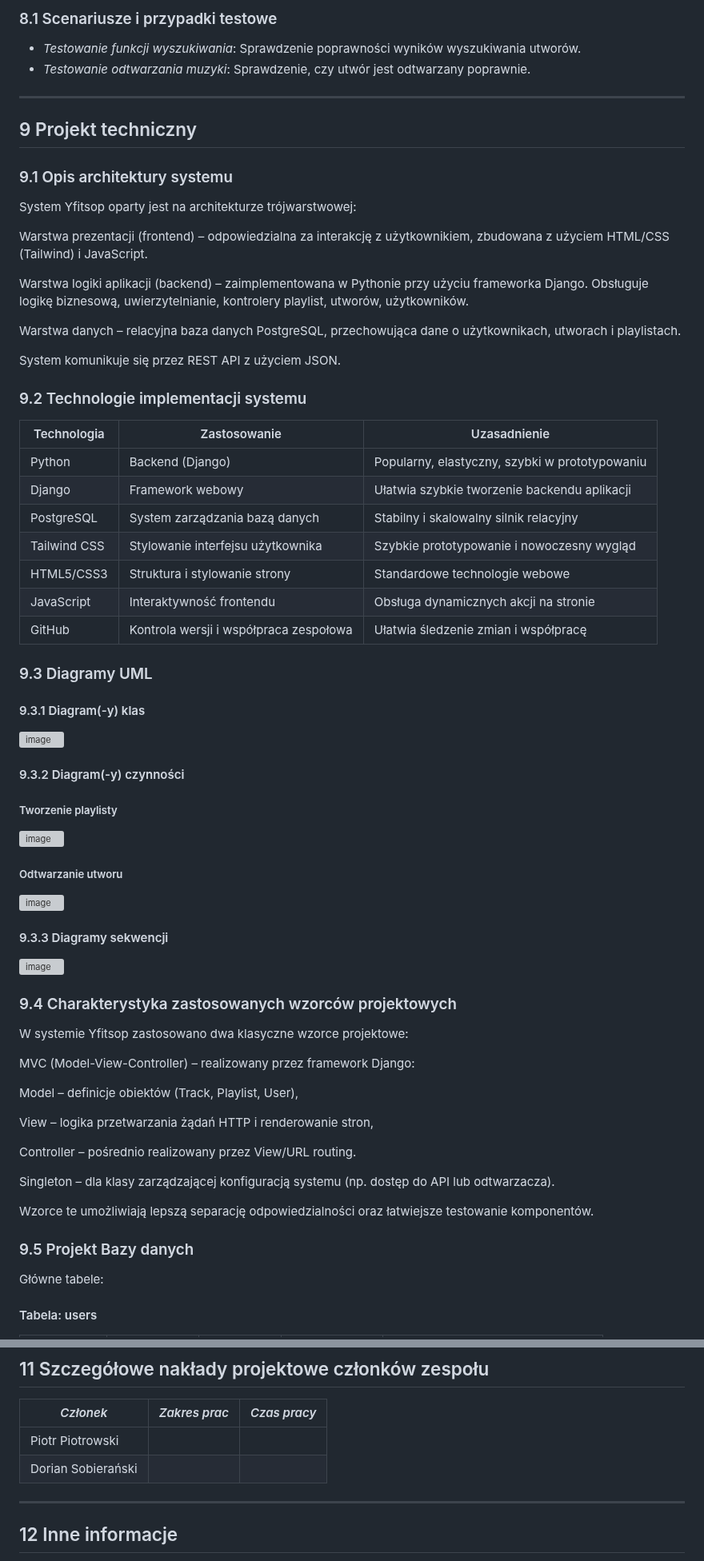
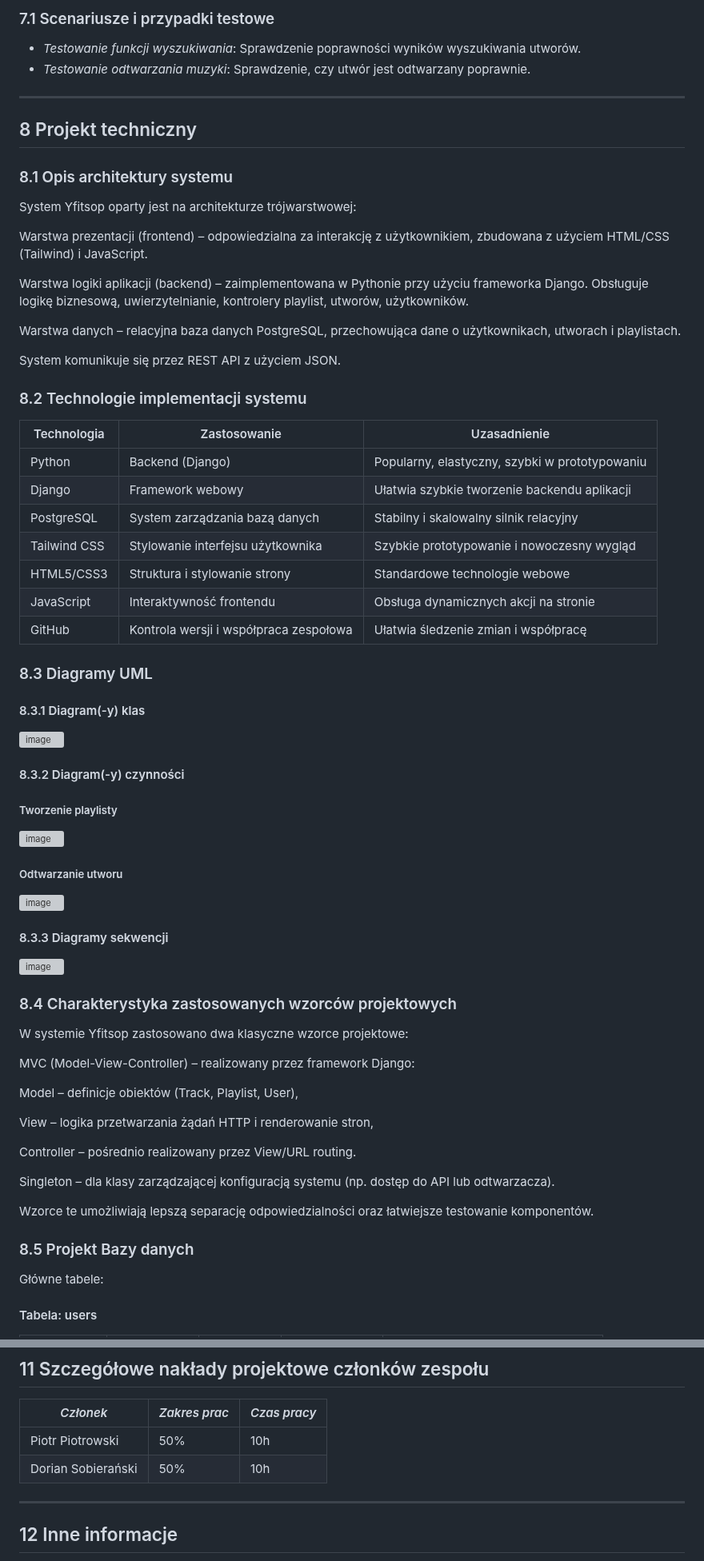
Before and after one commit to Piotrosky/yfitsop, a Markdown page: Dokumentacja_projektu_zaliczeniowego.md, 2 parts joined by grey strips. Shown at 80% size. GitHub-like rendering; grey boxes are pictures that could not be loaded.

```diff
--- a/Dokumentacja_projektu_zaliczeniowego.md
+++ b/Dokumentacja_projektu_zaliczeniowego.md
@@ -201,14 +225,14 @@ Plan reakcji w przypadku wystąpienia opóźnień w harmonogramie – dodatkowe
 
-### 8.1 Scenariusze i przypadki testowe
+### 7.1 Scenariusze i przypadki testowe
 
 - *Testowanie funkcji wyszukiwania*: Sprawdzenie poprawności wyników wyszukiwania utworów.
 - *Testowanie odtwarzania muzyki*: Sprawdzenie, czy utwór jest odtwarzany poprawnie.
 
 ---
 
-## 9 Projekt techniczny
+## 8 Projekt techniczny
 
-### 9.1 Opis architektury systemu
+### 8.1 Opis architektury systemu
 
 System Yfitsop oparty jest na architekturze trójwarstwowej:
 
@@ -220,7 +244,7 @@ Warstwa danych – relacyjna baza danych PostgreSQL, przechowująca dane o użyt
 
 System komunikuje się przez REST API z użyciem JSON.
 
-### 9.2 Technologie implementacji systemu
+### 8.2 Technologie implementacji systemu
 | Technologia   | Zastosowanie                          | Uzasadnienie                                                  |
 |---------------|----------------------------------------|---------------------------------------------------------------|
 | Python        | Backend (Django)                       | Popularny, elastyczny, szybki w prototypowaniu               |
@@ -231,14 +255,14 @@ System komunikuje się przez REST API z użyciem JSON.
 | JavaScript    | Interaktywność frontendu               | Obsługa dynamicznych akcji na stronie                        |
 | GitHub        | Kontrola wersji i współpraca zespołowa | Ułatwia śledzenie zmian i współpracę                         |
 
-### 9.3 Diagramy UML
+### 8.3 Diagramy UML
 
-#### 9.3.1 Diagram(-y) klas
+#### 8.3.1 Diagram(-y) klas
 
 ![image](https://github.com/user-attachments/assets/56c98618-0304-4a2e-af00-352471787f64)
 
 
-#### 9.3.2 Diagram(-y) czynności
+#### 8.3.2 Diagram(-y) czynności
 ##### Tworzenie playlisty
 ![image](https://github.com/user-attachments/assets/13b6721f-fcff-486f-ab66-e492fd1fd222)
 <br>
@@ -246,11 +270,11 @@ System komunikuje się przez REST API z użyciem JSON.
 ![image](https://github.com/user-attachments/assets/bbc3c397-0cc6-4230-9fbb-b86a43b07394)
 
 
-#### 9.3.3 Diagramy sekwencji
+#### 8.3.3 Diagramy sekwencji
 
 ![image](https://github.com/user-attachments/assets/68622b03-cfcc-428a-91bc-346f595f13d5)
 
-### 9.4 Charakterystyka zastosowanych wzorców projektowych
+### 8.4 Charakterystyka zastosowanych wzorców projektowych
 W systemie Yfitsop zastosowano dwa klasyczne wzorce projektowe:
 
 MVC (Model-View-Controller) – realizowany przez framework Django:
@@ -265,7 +289,7 @@ Singleton – dla klasy zarządzającej konfiguracją systemu (np. dostęp do AP
 
 Wzorce te umożliwiają lepszą separację odpowiedzialności oraz łatwiejsze testowanie komponentów.
 
-### 9.5 Projekt Bazy danych
+### 8.5 Projekt Bazy danych
 
 Główne tabele:
 
@@ -322,8 +346,8 @@ Dokumentacja ma na celu przedstawienie szczegółów dotyczących systemu Yfitso
 
 | *Członek* | *Zakres prac* | *Czas pracy* |
 |-------------|-----------------|----------------|
-| Piotr Piotrowski |  |  |
-| Dorian Sobierański |  |  |
+| Piotr Piotrowski | 50% | 10h |
+| Dorian Sobierański | 50% | 10h |
 
 ---
 
```
Also changed, not shown: other parts of Dokumentacja_projektu_zaliczeniowego.md (+55 -31 lines).
